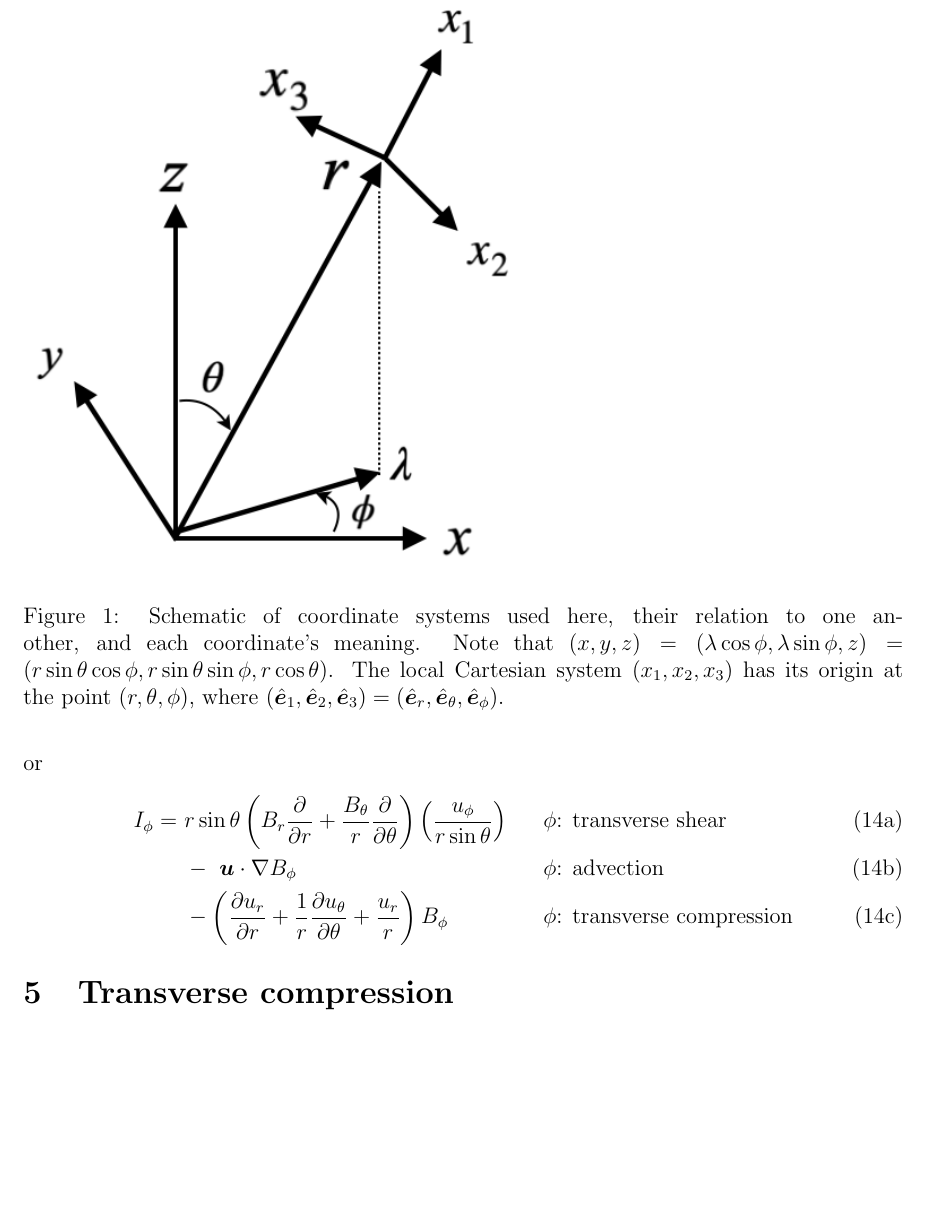
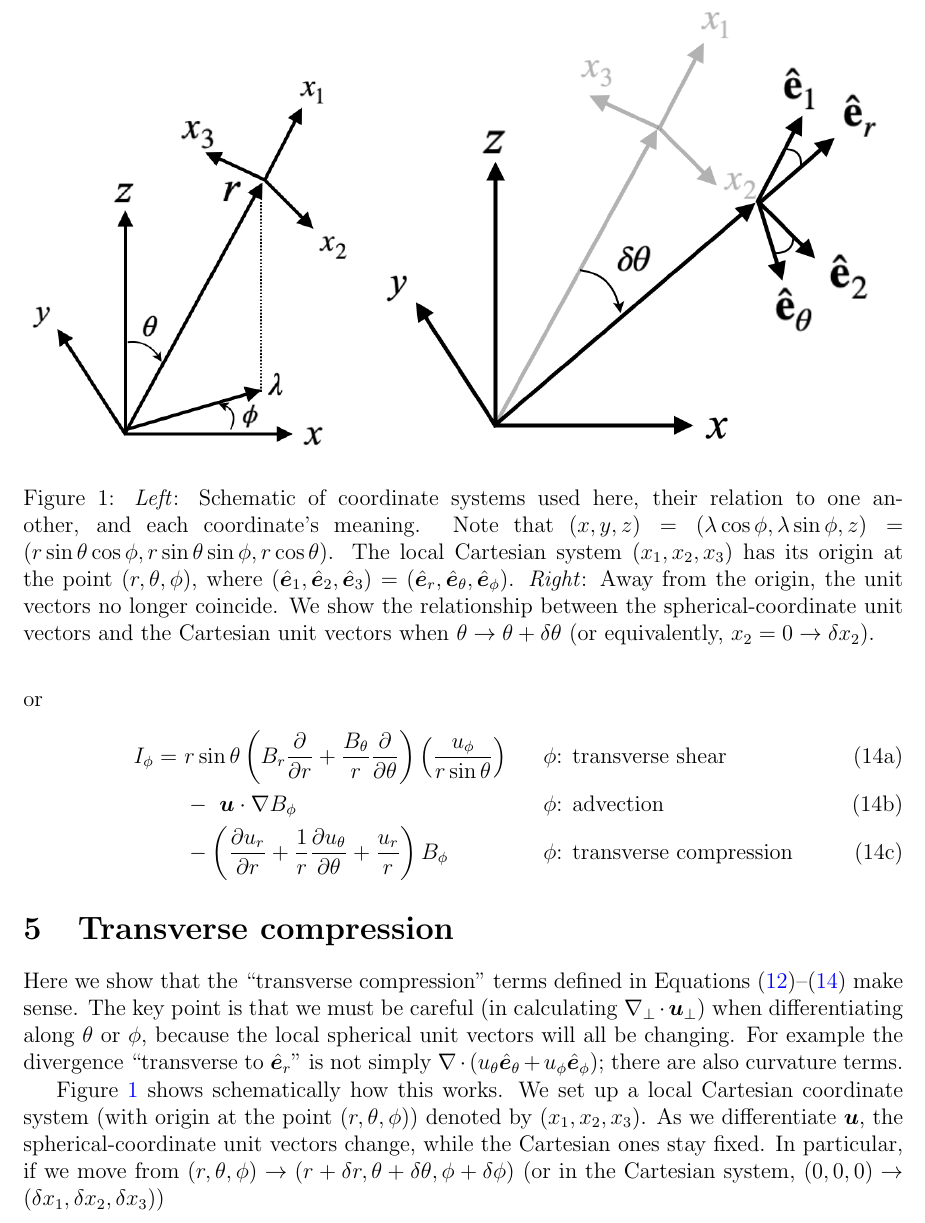
Before and after one commit to illorenzo7/Research_Notes, a LaTeX document (Induction_Spherical/Induction_Spherical.tex): part of page 5 of 5, cut so that both start at the same text, the shorter picture padded with empty space. Compiled offline with pdfLaTeX.

Commit message:
got the two curvy figures working

```diff
--- a/Induction_Spherical/Induction_Spherical.tex
+++ b/Induction_Spherical/Induction_Spherical.tex
@@ -171,7 +171,7 @@ Finally, for $I_\phi$:
 	&- \left[   \pderiv{\ur}{r}    +     \frac{2\ur}{r}    +    \frac{1}{r}\left(  \pderiv{\ut}{\theta}     +   \bcancel{  \cott\ut  }  \right)    +    \cancel{  \orsint\pderiv{\up}{\phi}  }   \right] \bp
 \end{align*}
 or
-\begin{subequations}
+\begin{subequations}\label{eq:indp}
 	\begin{alignat}{2}
 		I_\phi = \  &  \rsint \left(   \br\pderiv{}{r}    +    \frac{\bt}{r}\pderiv{}{\theta}   \right)  \left(  \frac{\up}{\rsint}  \right) &&  \five \text{$\phi$: transverse shear}
 		\\
@@ -182,9 +182,12 @@ or
 \end{subequations}
 
 \section{Transverse compression}
+Here we show that the ``transverse compression" terms defined in Equations \eqref{eq:indr}--\eqref{eq:indp} make sense. The key point is that we must be careful (in calculating $\nabla_\perp\cdot\uperp$) when differentiating along $\theta$ or $\phi$, because the local spherical unit vectors will all be changing. For example the divergence ``transverse to $\er$" is not simply $\Div(\ut\et + \up\ep)$; there are also curvature terms.
+
+Figure \ref{fig:coords} shows schematically how this works. We set up a local Cartesian coordinate system (with origin at the point $(r,\theta,\phi)$) denoted by $(x_1,x_2,x_3)$. As we differentiate $\vecu$, the spherical-coordinate unit vectors change, while the Cartesian ones stay fixed. In particular, if we move from $(r,\theta,\phi)\rightarrow (r+\delta r, \theta + \delta\theta, \phi + \delta\phi)$ (or in the Cartesian system, $(0, 0, 0)\rightarrow (\delta x_1, \delta x_2, \delta x_3)$)
   \begin{figure}
-	\includegraphics[scale=0.6]{Fig1_coordinate_systems.png}
-	\caption{Schematic of coordinate systems used here, their relation to one another, and each coordinate's meaning. Note that $(x,y,z) = (\lambda\cos\phi, \lambda\sin\phi, z) = (\rsint\cos\phi, \rsint\sin\phi, r\cost)$. The local Cartesian system $(x_1,x_2,x_3)$ has its origin at the point $(r,\theta,\phi)$, where $(\e_1,\e_2,\e_3) = (\er, \et, \ep)$. }
+	\includegraphics[scale=0.4]{Fig1_coordinate_systems.png}\hfill 	\includegraphics[scale=0.35]{Fig2_Pertx2.png}
+	\caption{\textit{Left}: Schematic of coordinate systems used here, their relation to one another, and each coordinate's meaning. Note that $(x,y,z) = (\lambda\cos\phi, \lambda\sin\phi, z) = (\rsint\cos\phi, \rsint\sin\phi, r\cost)$. The local Cartesian system $(x_1,x_2,x_3)$ has its origin at the point $(r,\theta,\phi)$, where $(\e_1,\e_2,\e_3) = (\er, \et, \ep)$. \textit{Right}: Away from the origin, the unit vectors no longer coincide. We show the relationship between the spherical-coordinate unit vectors and the Cartesian unit vectors when $\theta\rightarrow\theta+\delta\theta$ (or equivalently, $x_2=0\rightarrow  \delta x_2$). }
 	\label{fig:coords}
 \end{figure}
 
```
Also changed, not shown: Induction_Spherical/Fig2_Pertx2.png (added), Induction_Spherical/Induction_Spherical.pdf, Induction_Spherical/Induction_Spherical.tex (4 more changed lines), 1 other file.
